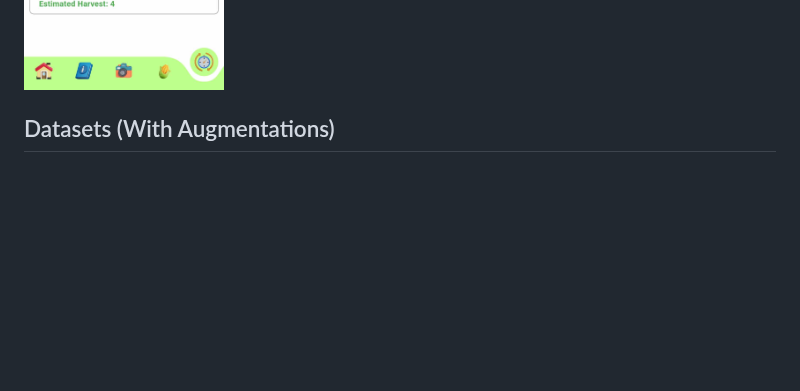
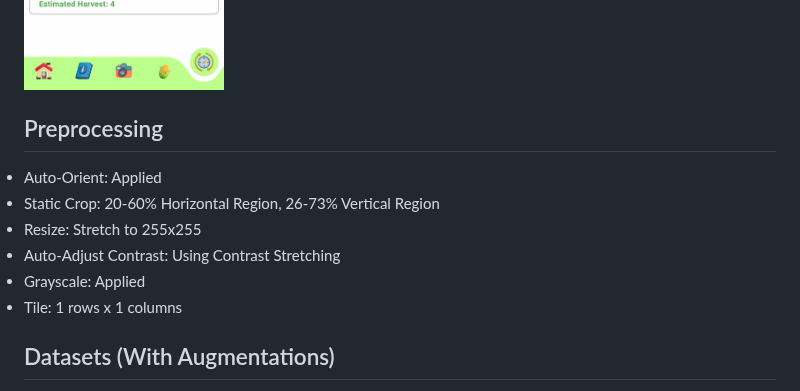
Before and after one commit to lightdarkmaster/seedscan, a Markdown page: README.md, the part around the change. Rendered like a GitHub page; blank space fills up the shorter version.

Commit message:
Add Pre-Processing

```diff
--- a/README.md
+++ b/README.md
@@ -46,6 +46,14 @@ A Flutter application designed to provide a user-friendly interface for selectin
    <img src="screenshots/ss_history.jpg" alt="History" width="200px">
 
 </div>
+
+## Preprocessing
+<li>Auto-Orient: Applied</li>
+<li>Static Crop: 20-60% Horizontal Region, 26-73% Vertical Region</li>
+<li>Resize: Stretch to 255x255</li>
+<li>Auto-Adjust Contrast: Using Contrast Stretching</li>
+<li>Grayscale: Applied</li>
+<li>Tile: 1 rows x 1 columns</li>
 
 ## Datasets (With Augmentations)
 
```
